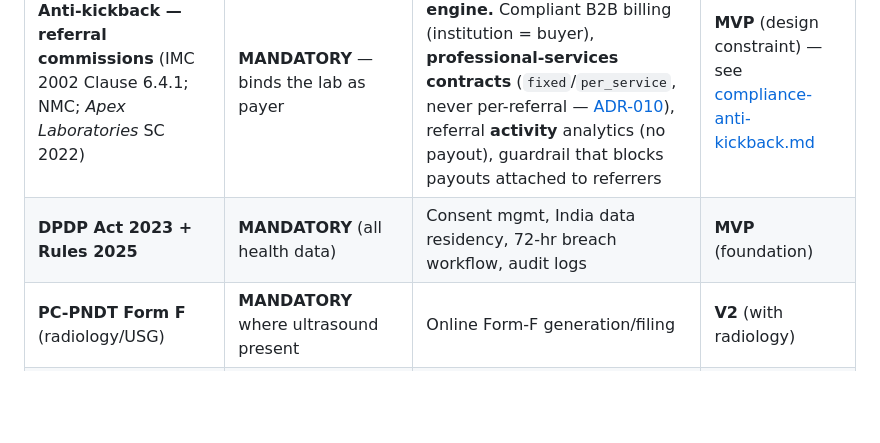
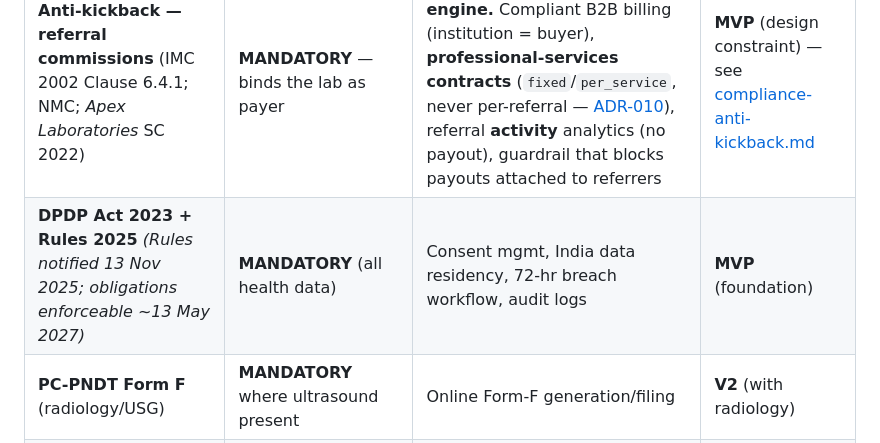
Before and after one commit to pulluri-sridhar/DiagDesk, a Markdown page: docs/compliance-matrix.md, the part around the change. GitHub-like rendering; blank space fills up the shorter version.

```diff
--- a/docs/compliance-matrix.md
+++ b/docs/compliance-matrix.md
@@ -10,7 +10,7 @@ Part C for sources and detail.*
 | Item | Status | Software wedge | DiagDesk phase |
 |---|---|---|---|
 | **Anti-kickback — referral commissions** (IMC 2002 Clause 6.4.1; NMC; *Apex Laboratories* SC 2022) | **MANDATORY** — binds the lab as payer | **Do NOT build a commission engine.** Compliant B2B billing (institution = buyer), **professional-services contracts** (`fixed`/`per_service`, never per-referral — [ADR-010](adr/010-compliant-referral-economics.md)), referral **activity** analytics (no payout), guardrail that blocks payouts attached to referrers | **MVP** (design constraint) — see [compliance-anti-kickback.md](compliance-anti-kickback.md) |
-| **DPDP Act 2023 + Rules 2025** | **MANDATORY** (all health data) | Consent mgmt, India data residency, 72-hr breach workflow, audit logs | **MVP** (foundation) |
+| **DPDP Act 2023 + Rules 2025** *(Rules notified 13 Nov 2025; obligations enforceable ~13 May 2027)* | **MANDATORY** (all health data) | Consent mgmt, India data residency, 72-hr breach workflow, audit logs | **MVP** (foundation) |
 | **PC-PNDT Form F** (radiology/USG) | **MANDATORY** where ultrasound present | Online Form-F generation/filing | **V2** (with radiology) |
 | **Biomedical Waste Rules 2016** | **MANDATORY** for BMW generators | Barcode/waste-bag logs, annual-report (digital from 2026) | **V2** |
 | **NABL — ISO 15189:2022** | Voluntary, but **required for CGHS/insurance** | IQC/EQAS logs, auto L-J charts, Westgard, audit-ready controlled docs | **V1** (QC module) |
```
Also changed, not shown: docs/market-research.md (+2 -0 lines), docs/medicircle/compliance.md (+6 -4 lines).
